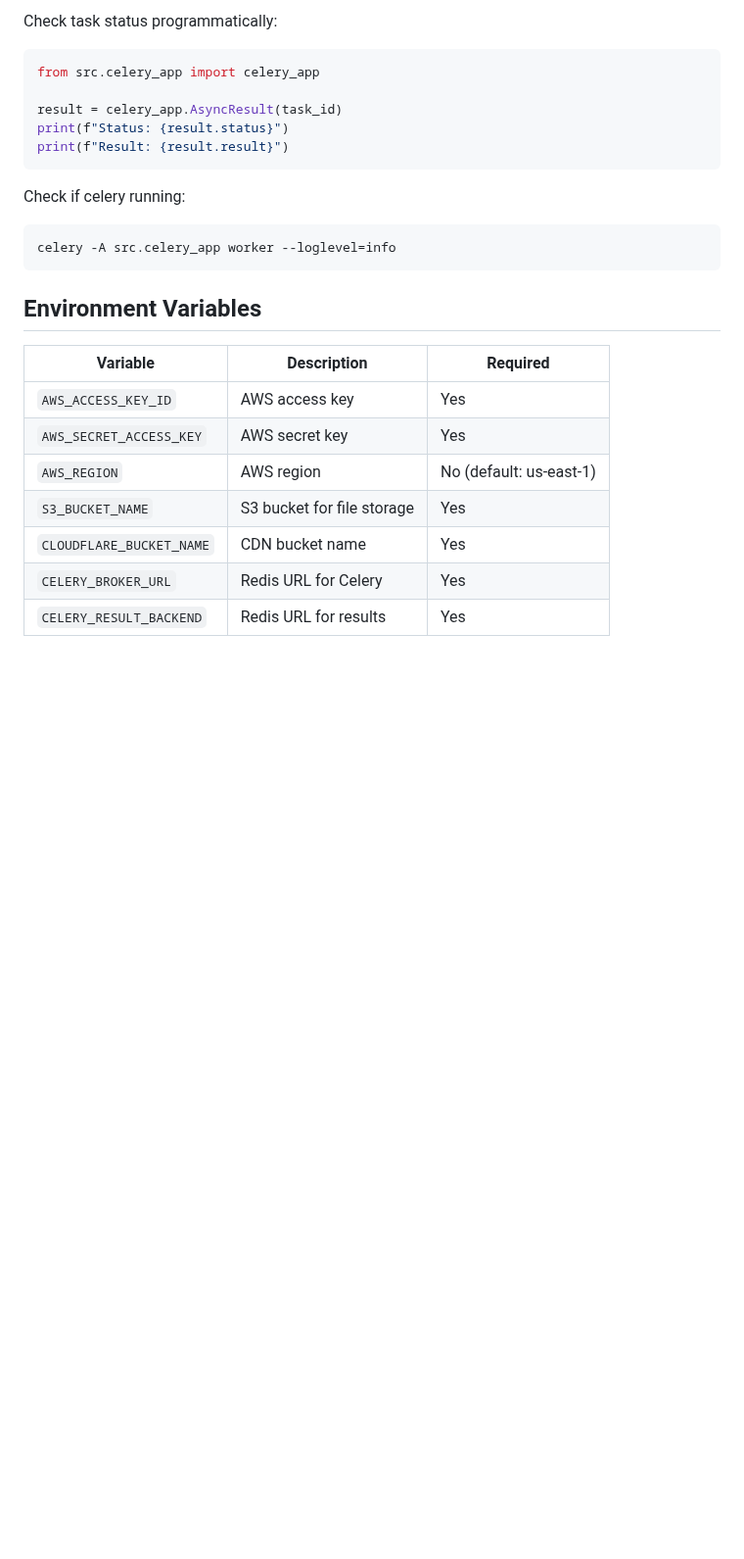
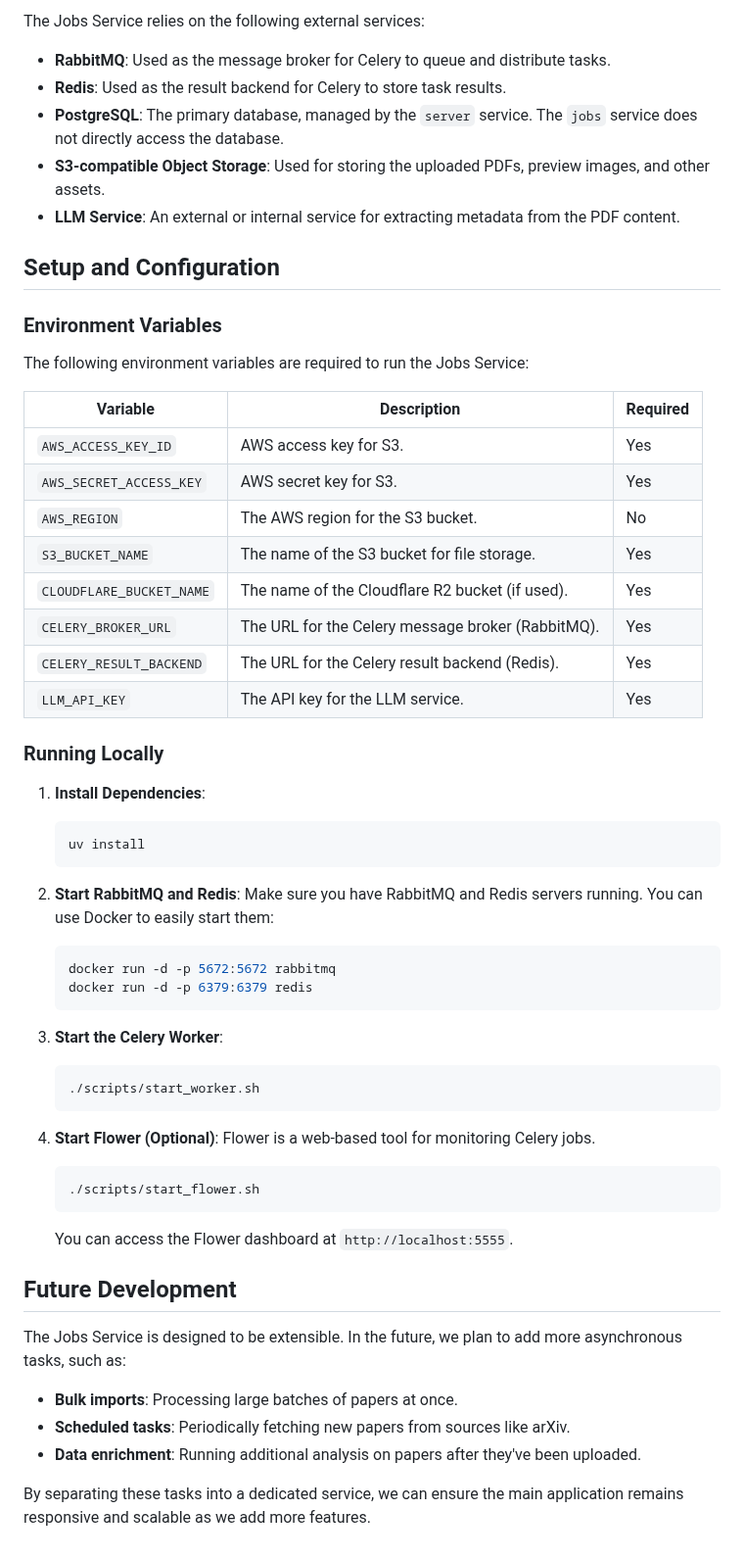
Before and after one commit to khoj-ai/openpaper, a Markdown page: jobs/README.md, the part around one of its changes. Shown at 98% size. Rendered like a GitHub page; blank space fills up the shorter version.

````diff
--- a/jobs/README.md
+++ b/jobs/README.md
@@ -163,26 +67,61 @@ flower --app=src.celery_app:celery_app
 
-Check task status programmatically:
-```python
-from src.celery_app import celery_app
+The Jobs Service relies on the following external services:
 
-result = celery_app.AsyncResult(task_id)
-print(f"Status: {result.status}")
-print(f"Result: {result.result}")
-```
+*   **RabbitMQ**: Used as the message broker for Celery to queue and distribute tasks.
+*   **Redis**: Used as the result backend for Celery to store task results.
+*   **PostgreSQL**: The primary database, managed by the `server` service. The `jobs` service does not directly access the database.
+*   **S3-compatible Object Storage**: Used for storing the uploaded PDFs, preview images, and other assets.
+*   **LLM Service**: An external or internal service for extracting metadata from the PDF content.
 
-Check if celery running:
-```bash
-celery -A src.celery_app worker --loglevel=info
-```
+## Setup and Configuration
 
-## Environment Variables
+### Environment Variables
 
-| Variable | Description | Required |
-|----------|-------------|----------|
-| `AWS_ACCESS_KEY_ID` | AWS access key | Yes |
-| `AWS_SECRET_ACCESS_KEY` | AWS secret key | Yes |
-| `AWS_REGION` | AWS region | No (default: us-east-1) |
-| `S3_BUCKET_NAME` | S3 bucket for file storage | Yes |
-| `CLOUDFLARE_BUCKET_NAME` | CDN bucket name | Yes |
-| `CELERY_BROKER_URL` | Redis URL for Celery | Yes |
-| `CELERY_RESULT_BACKEND` | Redis URL for results | Yes |
+The following environment variables are required to run the Jobs Service:
+
+| Variable                | Description                                      | Required |
+| ----------------------- | ------------------------------------------------ | -------- |
+| `AWS_ACCESS_KEY_ID`     | AWS access key for S3.                           | Yes      |
+| `AWS_SECRET_ACCESS_KEY` | AWS secret key for S3.                           | Yes      |
+| `AWS_REGION`            | The AWS region for the S3 bucket.                | No       |
+| `S3_BUCKET_NAME`        | The name of the S3 bucket for file storage.      | Yes      |
+| `CLOUDFLARE_BUCKET_NAME`| The name of the Cloudflare R2 bucket (if used).  | Yes      |
+| `CELERY_BROKER_URL`     | The URL for the Celery message broker (RabbitMQ).   | Yes      |
+| `CELERY_RESULT_BACKEND` | The URL for the Celery result backend (Redis).   | Yes      |
+| `LLM_API_KEY`           | The API key for the LLM service.                 | Yes      |
+
+### Running Locally
+
+1.  **Install Dependencies**:
+    ```bash
+    uv install
+    ```
+
+2.  **Start RabbitMQ and Redis**:
+    Make sure you have RabbitMQ and Redis servers running. You can use Docker to easily start them:
+    ```bash
+    docker run -d -p 5672:5672 rabbitmq
+    docker run -d -p 6379:6379 redis
+    ```
+
+3.  **Start the Celery Worker**:
+    ```bash
+    ./scripts/start_worker.sh
+    ```
+
+4.  **Start Flower (Optional)**:
+    Flower is a web-based tool for monitoring Celery jobs.
+    ```bash
+    ./scripts/start_flower.sh
+    ```
+    You can access the Flower dashboard at `http://localhost:5555`.
+
+## Future Development
+
+The Jobs Service is designed to be extensible. In the future, we plan to add more asynchronous tasks, such as:
+
+*   **Bulk imports**: Processing large batches of papers at once.
+*   **Scheduled tasks**: Periodically fetching new papers from sources like arXiv.
+*   **Data enrichment**: Running additional analysis on papers after they've been uploaded.
+
+By separating these tasks into a dedicated service, we can ensure the main application remains responsive and scalable as we add more features.
````
Also changed, not shown: other parts of jobs/README.md (+56 -152 lines).
